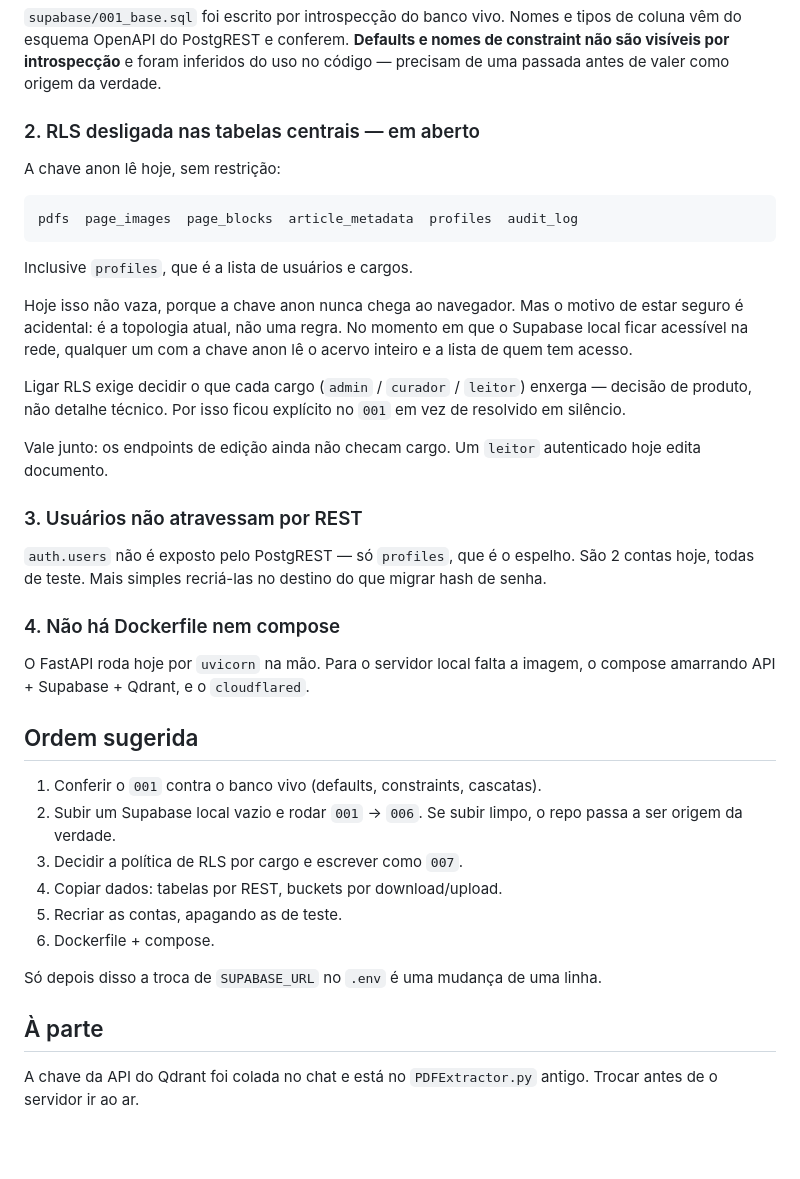
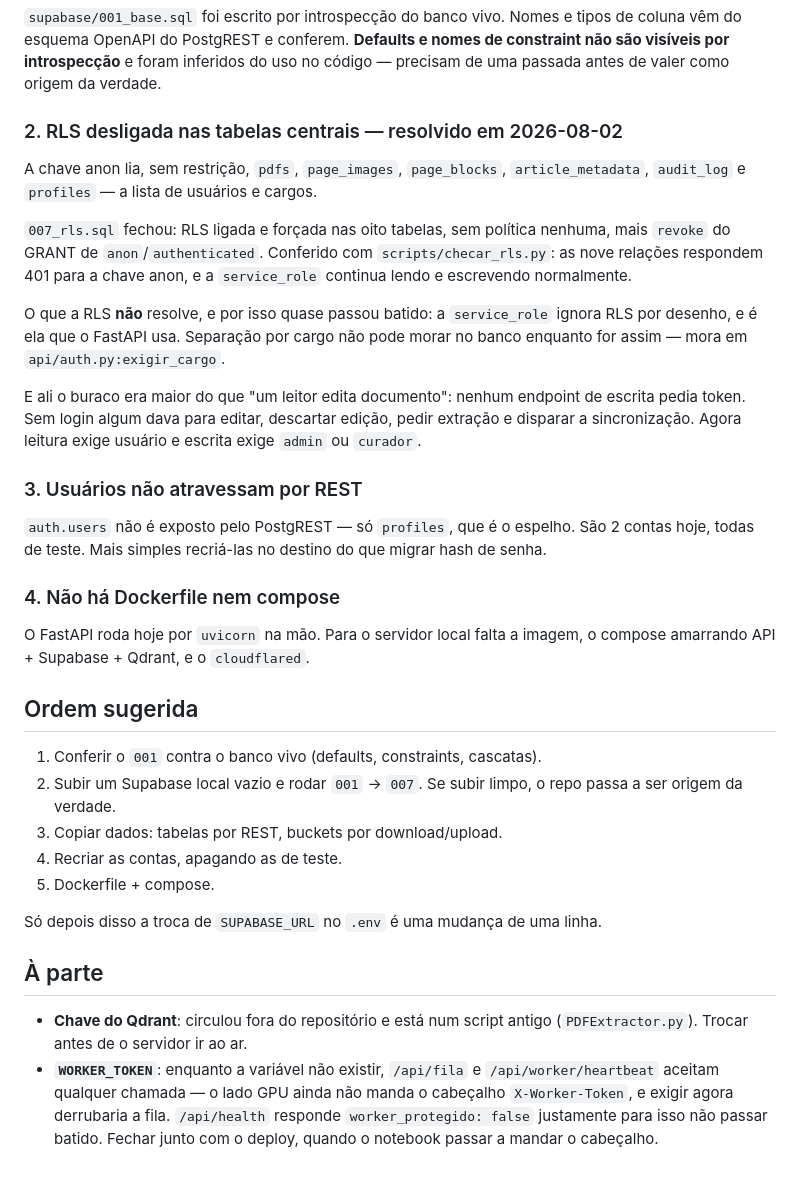
Before and after one commit to nicolasaws1/parser_rag_framework, a Markdown page: docs/servidor-local.md, the part around the change. Drawn GitHub-style; blank space fills up the shorter version.

Commit message:
docs: servidor-local reflete a RLS já aplicada
O levantamento listava RLS como pendência; 007 foi aplicado e conferido. Anota
também o WORKER_TOKEN como a fresta que resta, para não ficar só no commit.

Co-Authored-By: Claude Opus 5 <noreply@anthropic.com>

````diff
--- a/docs/servidor-local.md
+++ b/docs/servidor-local.md
@@ -42,27 +42,24 @@ tipos de coluna vêm do esquema OpenAPI do PostgREST e conferem. **Defaults e
 nomes de constraint não são visíveis por introspecção** e foram inferidos do
 uso no código — precisam de uma passada antes de valer como origem da verdade.
 
-### 2. RLS desligada nas tabelas centrais  — em aberto
+### 2. RLS desligada nas tabelas centrais  — resolvido em 2026-08-02
 
-A chave anon lê hoje, sem restrição:
+A chave anon lia, sem restrição, `pdfs`, `page_images`, `page_blocks`,
+`article_metadata`, `audit_log` e `profiles` — a lista de usuários e cargos.
 
-```
-pdfs  page_images  page_blocks  article_metadata  profiles  audit_log
-```
+`007_rls.sql` fechou: RLS ligada e forçada nas oito tabelas, sem política
+nenhuma, mais `revoke` do GRANT de `anon`/`authenticated`. Conferido com
+`scripts/checar_rls.py`: as nove relações respondem 401 para a chave anon, e a
+`service_role` continua lendo e escrevendo normalmente.
 
-Inclusive `profiles`, que é a lista de usuários e cargos.
+O que a RLS **não** resolve, e por isso quase passou batido: a `service_role`
+ignora RLS por desenho, e é ela que o FastAPI usa. Separação por cargo não pode
+morar no banco enquanto for assim — mora em `api/auth.py:exigir_cargo`.
 
-Hoje isso não vaza, porque a chave anon nunca chega ao navegador. Mas o motivo
-de estar seguro é acidental: é a topologia atual, não uma regra. No momento em
-que o Supabase local ficar acessível na rede, qualquer um com a chave anon lê o
-acervo inteiro e a lista de quem tem acesso.
-
-Ligar RLS exige decidir o que cada cargo (`admin` / `curador` / `leitor`)
-enxerga — decisão de produto, não detalhe técnico. Por isso ficou explícito no
-`001` em vez de resolvido em silêncio.
-
-Vale junto: os endpoints de edição ainda não checam cargo. Um `leitor`
-autenticado hoje edita documento.
+E ali o buraco era maior do que "um leitor edita documento": nenhum endpoint de
+escrita pedia token. Sem login algum dava para editar, descartar edição, pedir
+extração e disparar a sincronização. Agora leitura exige usuário e escrita
+exige `admin` ou `curador`.
 
 ### 3. Usuários não atravessam por REST
 
@@ -78,16 +75,20 @@ imagem, o compose amarrando API + Supabase + Qdrant, e o `cloudflared`.
 ## Ordem sugerida
 
 1. Conferir o `001` contra o banco vivo (defaults, constraints, cascatas).
-2. Subir um Supabase local vazio e rodar `001` → `006`. Se subir limpo, o repo
+2. Subir um Supabase local vazio e rodar `001` → `007`. Se subir limpo, o repo
    passa a ser origem da verdade.
-3. Decidir a política de RLS por cargo e escrever como `007`.
-4. Copiar dados: tabelas por REST, buckets por download/upload.
-5. Recriar as contas, apagando as de teste.
-6. Dockerfile + compose.
+3. Copiar dados: tabelas por REST, buckets por download/upload.
+4. Recriar as contas, apagando as de teste.
+5. Dockerfile + compose.
 
 Só depois disso a troca de `SUPABASE_URL` no `.env` é uma mudança de uma linha.
 
 ## À parte
 
-A chave da API do Qdrant foi colada no chat e está no `PDFExtractor.py` antigo.
-Trocar antes de o servidor ir ao ar.
+- **Chave do Qdrant**: circulou fora do repositório e está num script antigo
+  (`PDFExtractor.py`). Trocar antes de o servidor ir ao ar.
+- **`WORKER_TOKEN`**: enquanto a variável não existir, `/api/fila` e
+  `/api/worker/heartbeat` aceitam qualquer chamada — o lado GPU ainda não manda
+  o cabeçalho `X-Worker-Token`, e exigir agora derrubaria a fila. `/api/health`
+  responde `worker_protegido: false` justamente para isso não passar batido.
+  Fechar junto com o deploy, quando o notebook passar a mandar o cabeçalho.
````
